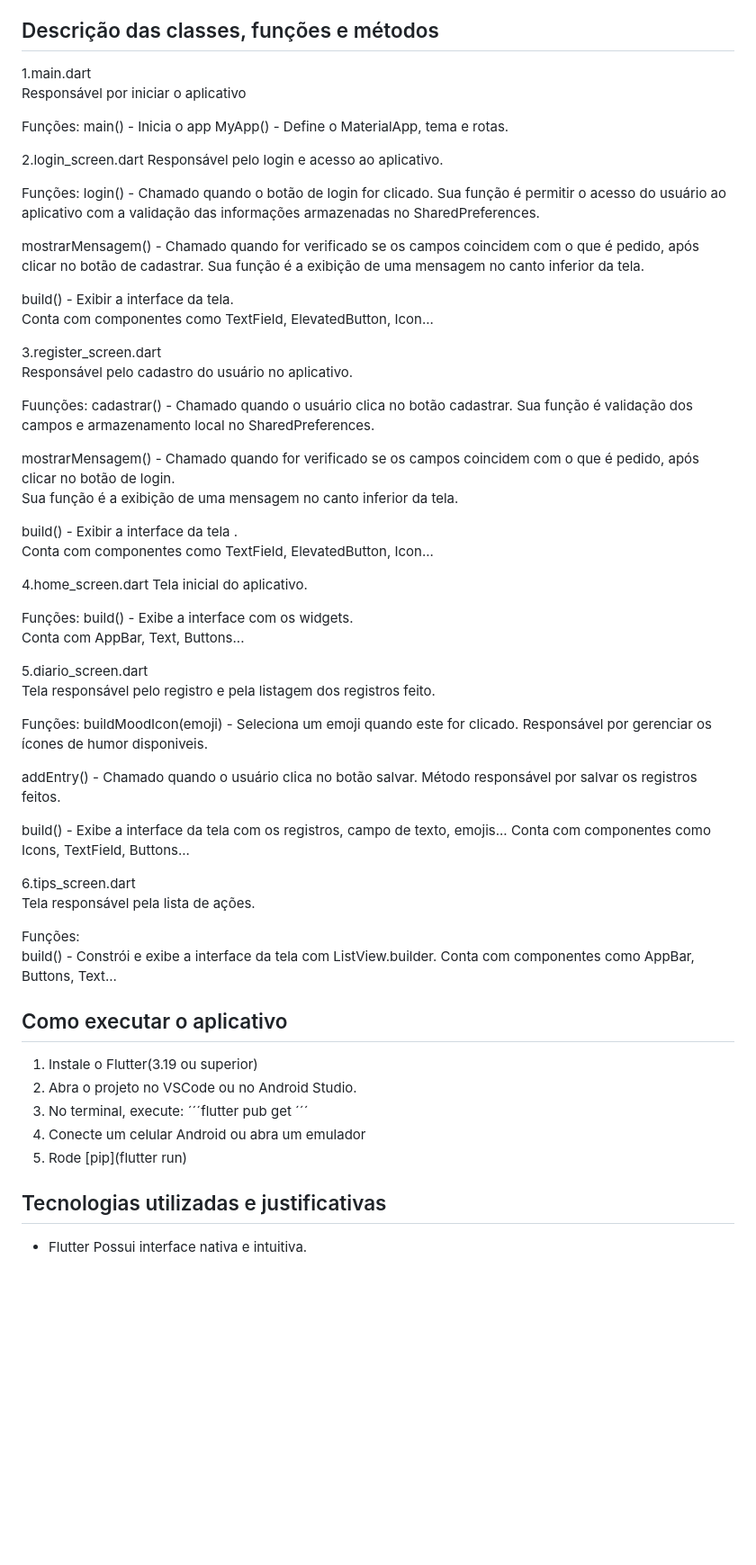
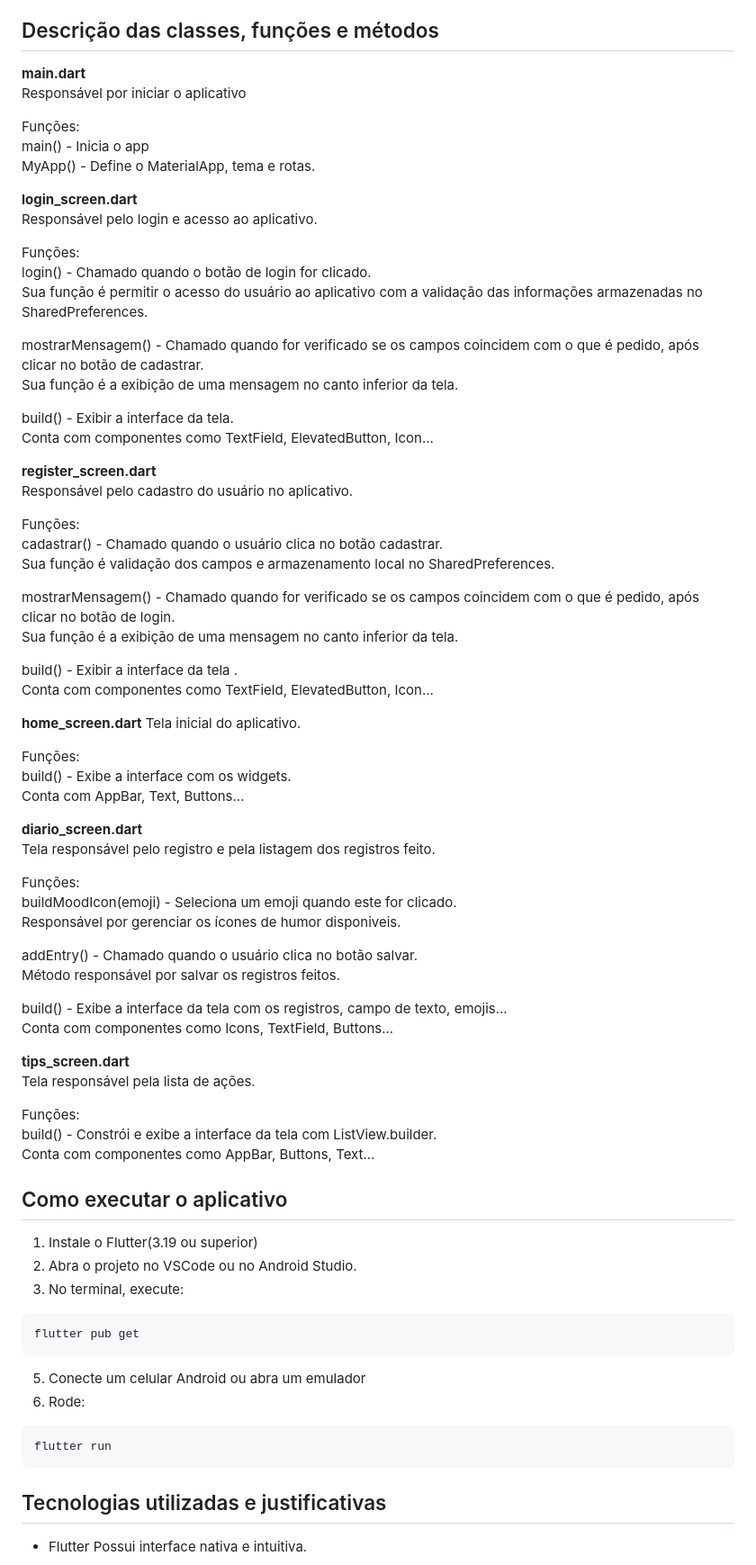
Before and after one commit to Giu326/GS---3SIA, a Markdown page: README.md, the part around the change. Shown: that part at 90% size. Drawn GitHub-style; blank space fills up the shorter version.

````diff
--- a/README.md
+++ b/README.md
@@ -13,14 +13,14 @@ O aplicativo foi feito para ser leve, intuitivo, simples de se usar e visualment
 
 ## Descrição das classes, funções e métodos
 
-1.main.dart
+**main.dart**
 Responsável por iniciar o aplicativo
 
 Funções:
 main() - Inicia o app
 MyApp() - Define o MaterialApp, tema e rotas.
 
-2.login_screen.dart
+**login_screen.dart**
 Responsável pelo login e acesso ao aplicativo.
 
 Funções:
@@ -34,10 +34,10 @@ build() - Exibir a interface da tela.
 Conta com componentes como TextField, ElevatedButton, Icon...
 
 
-3.register_screen.dart
+**register_screen.dart**
 Responsável pelo cadastro do usuário no aplicativo.
 
-Fuunções:
+Funções:
 cadastrar() - Chamado quando o usuário clica no botão cadastrar.
 Sua função é validação dos campos e armazenamento local no SharedPreferences.
 
@@ -48,14 +48,14 @@ build() - Exibir a interface da tela .
 Conta com componentes como TextField, ElevatedButton, Icon...
 
 
-4.home_screen.dart
+**home_screen.dart**
 Tela inicial do aplicativo.
 
 Funções:
 build() - Exibe a interface com os widgets.
 Conta com AppBar, Text, Buttons...
 
-5.diario_screen.dart
+**diario_screen.dart**
 Tela responsável pelo registro e pela listagem dos registros feito.
 
 Funções:
@@ -68,7 +68,7 @@ Método responsável por salvar os registros feitos.
 build() - Exibe a interface da tela com os registros, campo de texto, emojis...
 Conta com componentes como Icons, TextField, Buttons...
 
-6.tips_screen.dart
+**tips_screen.dart**
 Tela responsável pela lista de ações.
 
 Funções:
@@ -80,10 +80,14 @@ Conta com componentes como AppBar, Buttons, Text...
 1. Instale o Flutter(3.19 ou superior)
 2. Abra o projeto no VSCode ou no Android Studio.
 3. No terminal, execute:
-´´´flutter pub get
-´´´
+```
+flutter pub get
+```
 5. Conecte um celular Android ou abra um emulador
-6. Rode [pip](flutter run)
+6. Rode:
+```
+flutter run
+```
 
 ## Tecnologias utilizadas e justificativas
 
````
